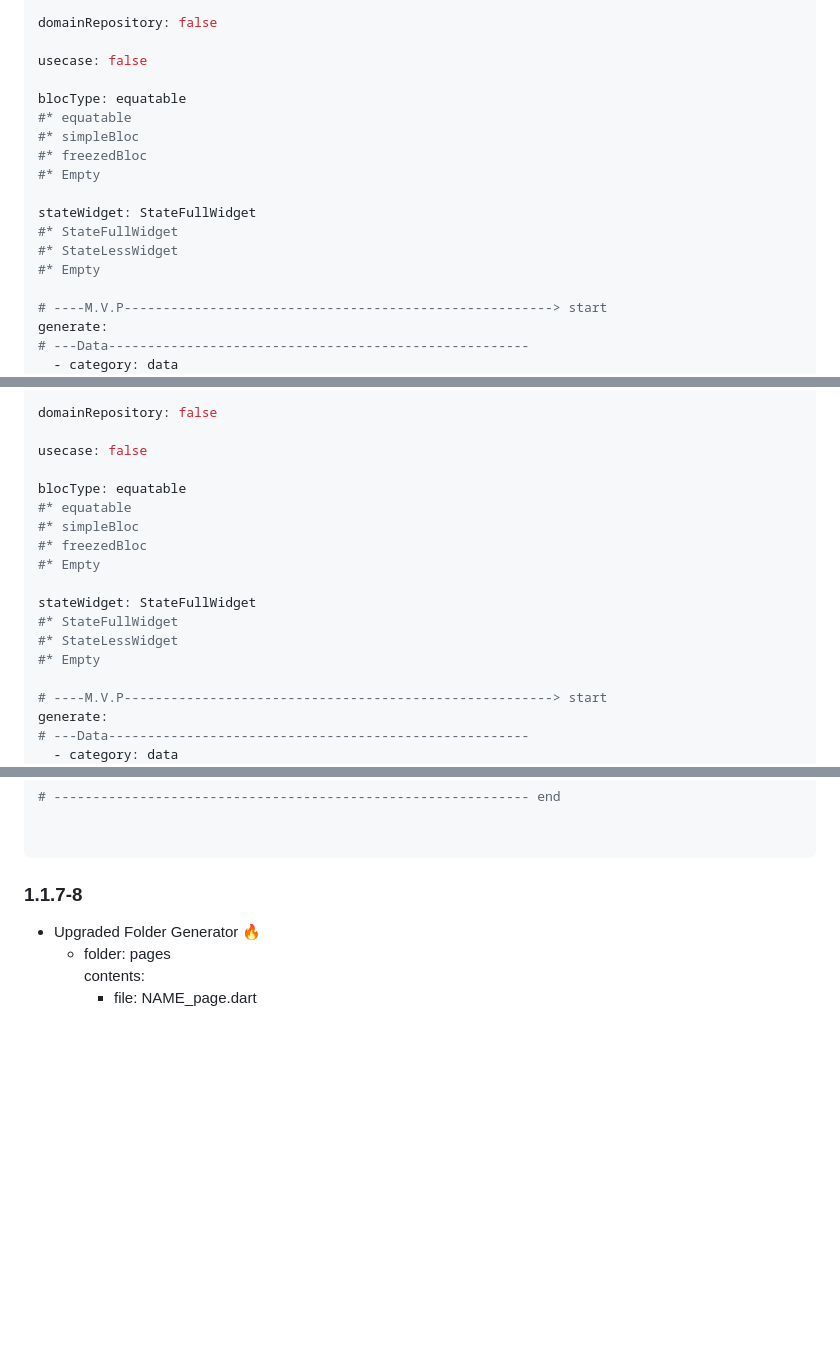
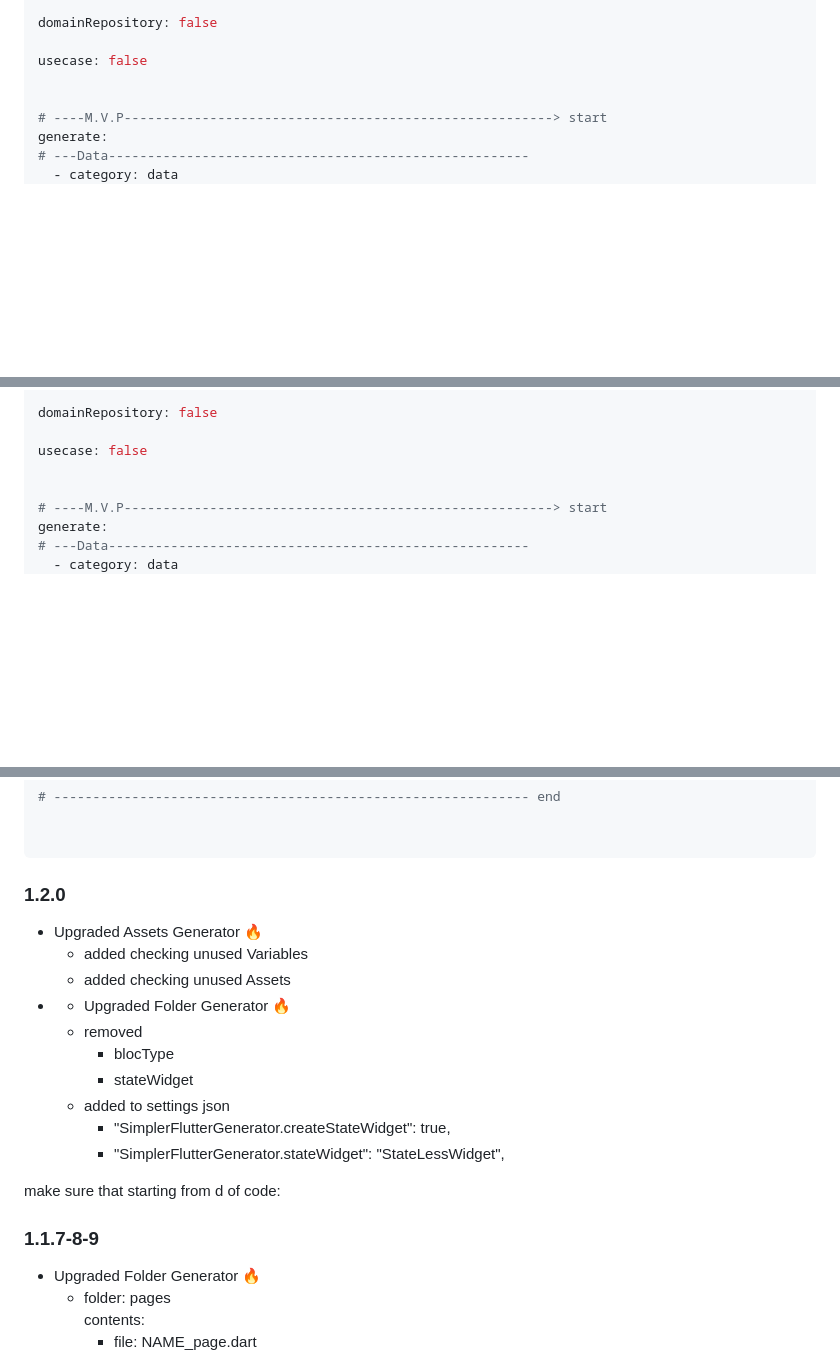
Before and after one commit to Eldiyar0220/Simpler-flutter-generator, a Markdown page: README.md, 3 parts joined by grey strips. Rendered like a GitHub page; blank space fills up the shorter version.

````diff
--- a/README.md
+++ b/README.md
@@ -166,16 +170,6 @@ domainRepository: false
 
 usecase: false
 
-blocType: equatable
-#* equatable
-#* simpleBloc
-#* freezedBloc
-#* Empty
-
-stateWidget: StateFullWidget
-#* StateFullWidget
-#* StateLessWidget
-#* Empty
 
 # ----M.V.P-------------------------------------------------------> start
 generate:
@@ -296,16 +290,6 @@ domainRepository: false
 
 usecase: false
 
-blocType: equatable
-#* equatable
-#* simpleBloc
-#* freezedBloc
-#* Empty
-
-stateWidget: StateFullWidget
-#* StateFullWidget
-#* StateLessWidget
-#* Empty
 
 # ----M.V.P-------------------------------------------------------> start
 generate:
@@ -568,7 +542,21 @@ generate:
 
 ```
 
-### 1.1.7-8
+### 1.2.0
+
+ - Upgraded Assets Generator 🔥
+    - added checking unused Variables
+    - added checking unused Assets
+ - - Upgraded Folder Generator 🔥
+    - removed
+      - blocType
+      - stateWidget
+    - added to settings json
+      -  "SimplerFlutterGenerator.createStateWidget": true,
+      -  "SimplerFlutterGenerator.stateWidget": "StateLessWidget",
+
+ make sure that starting from d of code:
+### 1.1.7-8-9
 
  - Upgraded Folder Generator 🔥
     - folder: pages\
````
Also changed, not shown: other parts of README.md (+6 -12 lines).
